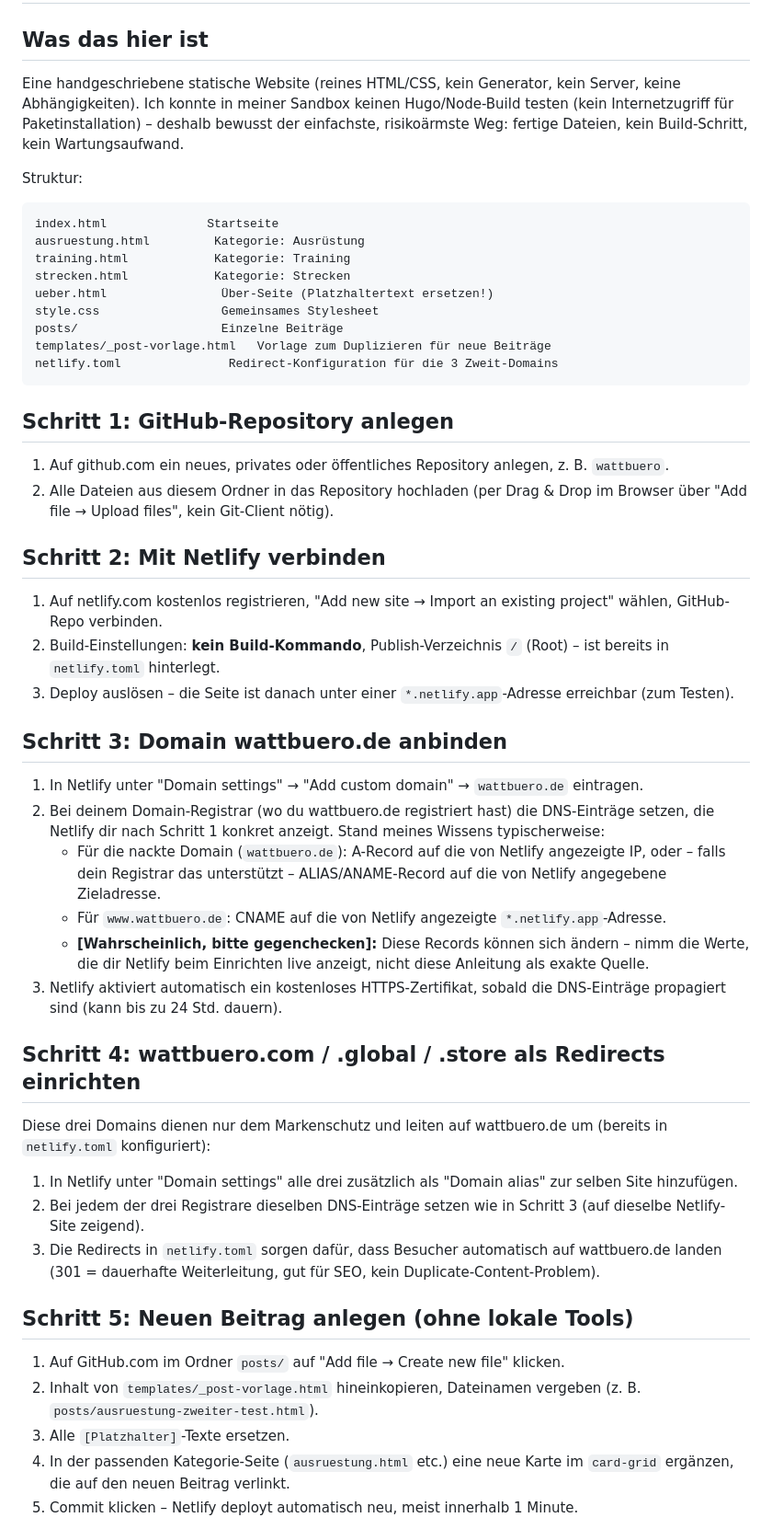
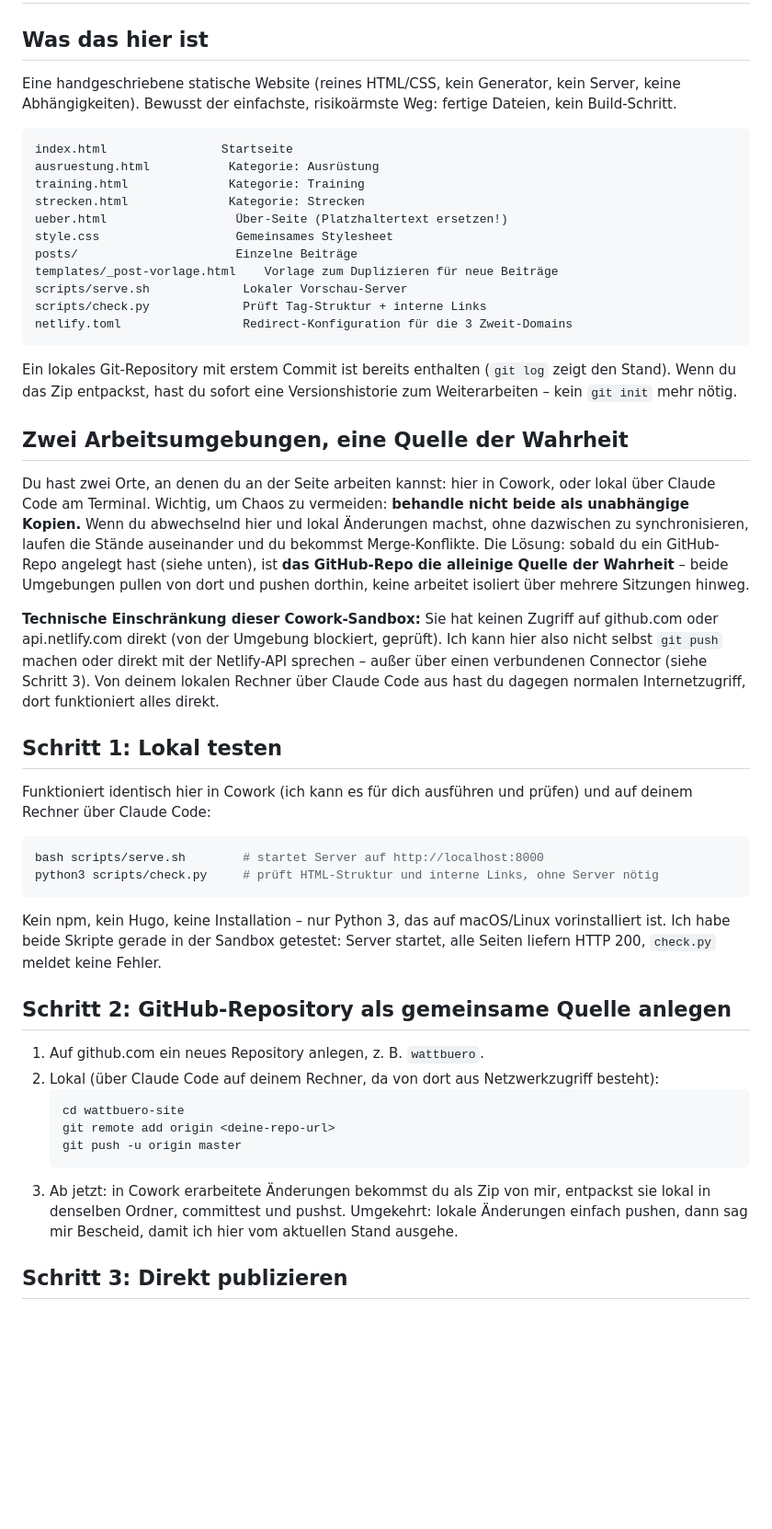
Before and after one commit to jaegrobo/wattbuero, a Markdown page: README.md, the part around one of its changes. Shown at 92% size. Rendered like a GitHub page; blank space fills up the shorter version.

Commit message:
Docs: Zwei-Umgebungen-Workflow (Cowork + Claude Code), Netlify-Connector-Hinweis

````diff
--- a/README.md
+++ b/README.md
@@ -2,54 +2,51 @@
 
 ## Was das hier ist
 
-Eine handgeschriebene statische Website (reines HTML/CSS, kein Generator, kein Server, keine Abhängigkeiten). Ich konnte in meiner Sandbox keinen Hugo/Node-Build testen (kein Internetzugriff für Paketinstallation) – deshalb bewusst der einfachste, risikoärmste Weg: fertige Dateien, kein Build-Schritt, kein Wartungsaufwand.
+Eine handgeschriebene statische Website (reines HTML/CSS, kein Generator, kein Server, keine Abhängigkeiten). Bewusst der einfachste, risikoärmste Weg: fertige Dateien, kein Build-Schritt.
 
-Struktur:
 ```
-index.html              Startseite
-ausruestung.html         Kategorie: Ausrüstung
-training.html            Kategorie: Training
-strecken.html            Kategorie: Strecken
-ueber.html                Über-Seite (Platzhaltertext ersetzen!)
-style.css                 Gemeinsames Stylesheet
-posts/                    Einzelne Beiträge
-templates/_post-vorlage.html   Vorlage zum Duplizieren für neue Beiträge
-netlify.toml               Redirect-Konfiguration für die 3 Zweit-Domains
+index.html                Startseite
+ausruestung.html           Kategorie: Ausrüstung
+training.html              Kategorie: Training
+strecken.html              Kategorie: Strecken
+ueber.html                  Über-Seite (Platzhaltertext ersetzen!)
+style.css                   Gemeinsames Stylesheet
+posts/                      Einzelne Beiträge
+templates/_post-vorlage.html    Vorlage zum Duplizieren für neue Beiträge
+scripts/serve.sh             Lokaler Vorschau-Server
+scripts/check.py             Prüft Tag-Struktur + interne Links
+netlify.toml                 Redirect-Konfiguration für die 3 Zweit-Domains
 ```
 
-## Schritt 1: GitHub-Repository anlegen
+Ein lokales Git-Repository mit erstem Commit ist bereits enthalten (`git log` zeigt den Stand). Wenn du das Zip entpackst, hast du sofort eine Versionshistorie zum Weiterarbeiten – kein `git init` mehr nötig.
 
-1. Auf github.com ein neues, privates oder öffentliches Repository anlegen, z. B. `wattbuero`.
-2. Alle Dateien aus diesem Ordner in das Repository hochladen (per Drag & Drop im Browser über "Add file → Upload files", kein Git-Client nötig).
+## Zwei Arbeitsumgebungen, eine Quelle der Wahrheit
 
-## Schritt 2: Mit Netlify verbinden
+Du hast zwei Orte, an denen du an der Seite arbeiten kannst: hier in Cowork, oder lokal über Claude Code am Terminal. Wichtig, um Chaos zu vermeiden: **behandle nicht beide als unabhängige Kopien.** Wenn du abwechselnd hier und lokal Änderungen machst, ohne dazwischen zu synchronisieren, laufen die Stände auseinander und du bekommst Merge-Konflikte. Die Lösung: sobald du ein GitHub-Repo angelegt hast (siehe unten), ist **das GitHub-Repo die alleinige Quelle der Wahrheit** – beide Umgebungen pullen von dort und pushen dorthin, keine arbeitet isoliert über mehrere Sitzungen hinweg.
 
-1. Auf netlify.com kostenlos registrieren, "Add new site → Import an existing project" wählen, GitHub-Repo verbinden.
-2. Build-Einstellungen: **kein Build-Kommando**, Publish-Verzeichnis `/` (Root) – ist bereits in `netlify.toml` hinterlegt.
-3. Deploy auslösen – die Seite ist danach unter einer `*.netlify.app`-Adresse erreichbar (zum Testen).
+**Technische Einschränkung dieser Cowork-Sandbox:** Sie hat keinen Zugriff auf github.com oder api.netlify.com direkt (von der Umgebung blockiert, geprüft). Ich kann hier also nicht selbst `git push` machen oder direkt mit der Netlify-API sprechen – außer über einen verbundenen Connector (siehe Schritt 3). Von deinem lokalen Rechner über Claude Code aus hast du dagegen normalen Internetzugriff, dort funktioniert alles direkt.
 
-## Schritt 3: Domain wattbuero.de anbinden
+## Schritt 1: Lokal testen
 
-1. In Netlify unter "Domain settings" → "Add custom domain" → `wattbuero.de` eintragen.
-2. Bei deinem Domain-Registrar (wo du wattbuero.de registriert hast) die DNS-Einträge setzen, die Netlify dir nach Schritt 1 konkret anzeigt. Stand meines Wissens typischerweise:
-   - Für die nackte Domain (`wattbuero.de`): A-Record auf die von Netlify angezeigte IP, oder – falls dein Registrar das unterstützt – ALIAS/ANAME-Record auf die von Netlify angegebene Zieladresse.
-   - Für `www.wattbuero.de`: CNAME auf die von Netlify angezeigte `*.netlify.app`-Adresse.
-   - **[Wahrscheinlich, bitte gegenchecken]:** Diese Records können sich ändern – nimm die Werte, die dir Netlify beim Einrichten live anzeigt, nicht diese Anleitung als exakte Quelle.
-3. Netlify aktiviert automatisch ein kostenloses HTTPS-Zertifikat, sobald die DNS-Einträge propagiert sind (kann bis zu 24 Std. dauern).
+Funktioniert identisch hier in Cowork (ich kann es für dich ausführen und prüfen) und auf deinem Rechner über Claude Code:
 
-## Schritt 4: wattbuero.com / .global / .store als Redirects einrichten
+```bash
+bash scripts/serve.sh        # startet Server auf http://localhost:8000
+python3 scripts/check.py     # prüft HTML-Struktur und interne Links, ohne Server nötig
+```
 
-Diese drei Domains dienen nur dem Markenschutz und leiten auf wattbuero.de um (bereits in `netlify.toml` konfiguriert):
+Kein npm, kein Hugo, keine Installation – nur Python 3, das auf macOS/Linux vorinstalliert ist. Ich habe beide Skripte gerade in der Sandbox getestet: Server startet, alle Seiten liefern HTTP 200, `check.py` meldet keine Fehler.
 
-1. In Netlify unter "Domain settings" alle drei zusätzlich als "Domain alias" zur selben Site hinzufügen.
-2. Bei jedem der drei Registrare dieselben DNS-Einträge setzen wie in Schritt 3 (auf dieselbe Netlify-Site zeigend).
-3. Die Redirects in `netlify.toml` sorgen dafür, dass Besucher automatisch auf wattbuero.de landen (301 = dauerhafte Weiterleitung, gut für SEO, kein Duplicate-Content-Problem).
+## Schritt 2: GitHub-Repository als gemeinsame Quelle anlegen
 
-## Schritt 5: Neuen Beitrag anlegen (ohne lokale Tools)
+1. Auf github.com ein neues Repository anlegen, z. B. `wattbuero`.
+2. Lokal (über Claude Code auf deinem Rechner, da von dort aus Netzwerkzugriff besteht):
+   ```bash
+   cd wattbuero-site
+   git remote add origin <deine-repo-url>
+   git push -u origin master
+   ```
+3. Ab jetzt: in Cowork erarbeitete Änderungen bekommst du als Zip von mir, entpackst sie lokal in denselben Ordner, committest und pushst. Umgekehrt: lokale Änderungen einfach pushen, dann sag mir Bescheid, damit ich hier vom aktuellen Stand ausgehe.
 
-1. Auf GitHub.com im Ordner `posts/` auf "Add file → Create new file" klicken.
-2. Inhalt von `templates/_post-vorlage.html` hineinkopieren, Dateinamen vergeben (z. B. `posts/ausruestung-zweiter-test.html`).
-3. Alle `[Platzhalter]`-Texte ersetzen.
-4. In der passenden Kategorie-Seite (`ausruestung.html` etc.) eine neue Karte im `card-grid` ergänzen, die auf den neuen Beitrag verlinkt.
-5. Commit klicken – Netlify deployt automatisch neu, meist innerhalb 1 Minute.
+## Schritt 3: Direkt publizieren
 
````
Also changed, not shown: other parts of README.md (+22 -4 lines).
